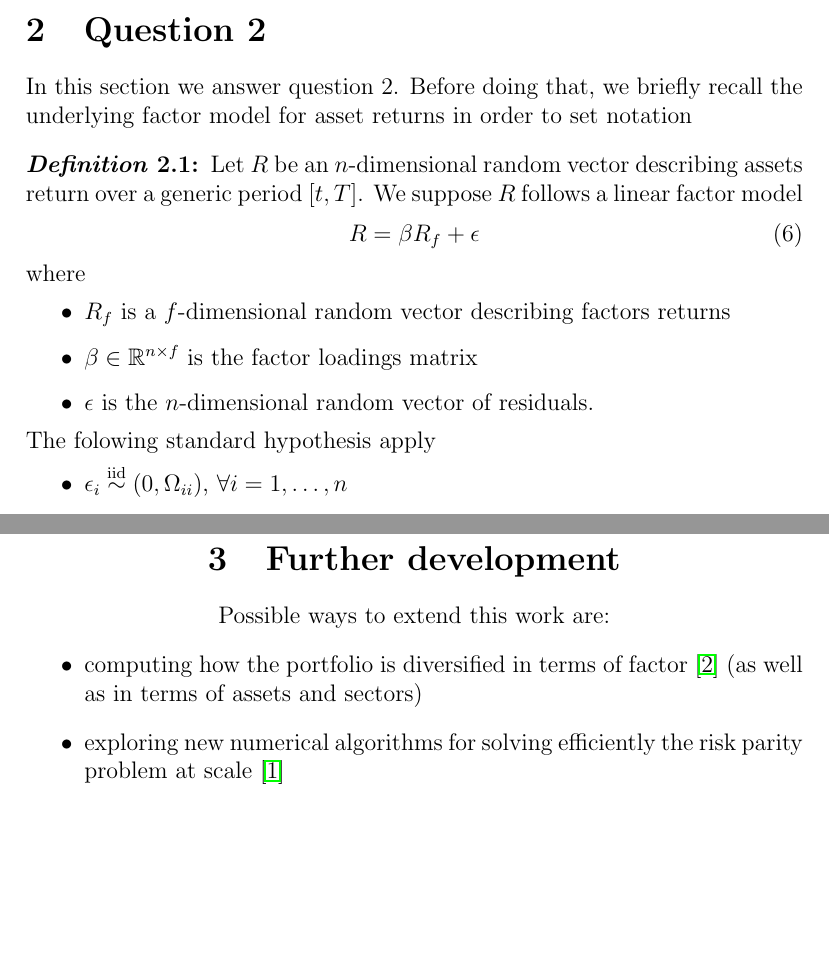
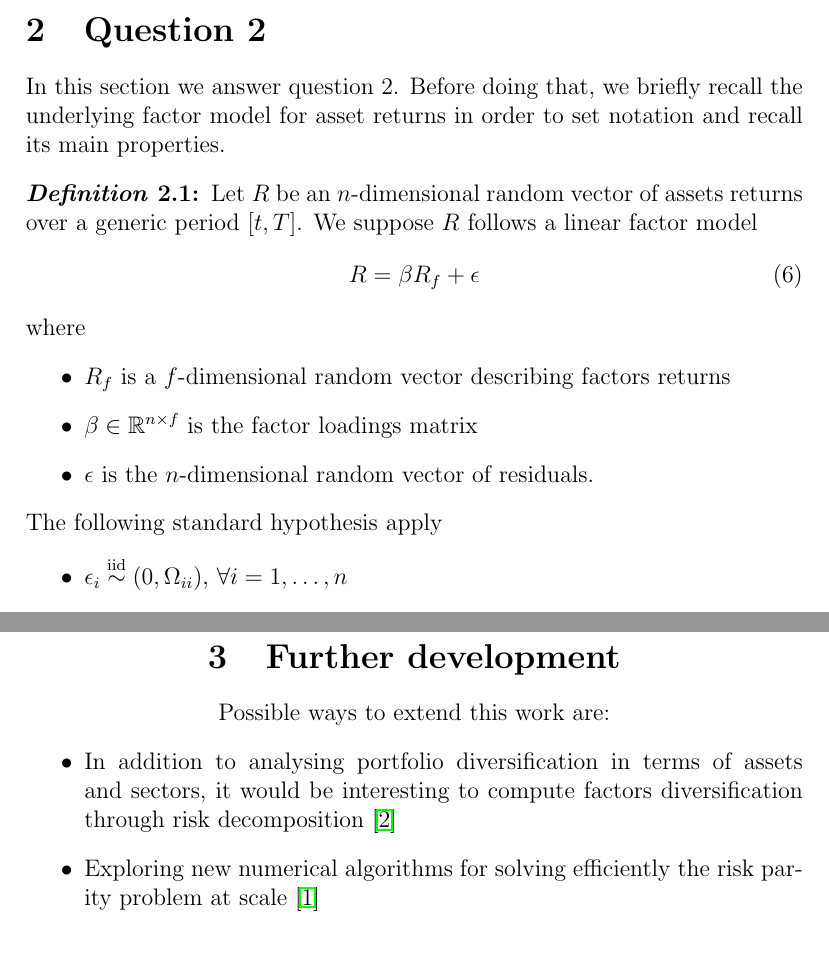
Before and after one commit to skiamu/case-study, a LaTeX paper (Document.tex): two parts of pages 2 and 5 of 5, joined at a grey line, cut so that both start at the same text, the shorter picture padded with empty space. Compiled offline with pdfLaTeX.

Commit message:
fixed error formulas

```diff
--- a/Document.tex
+++ b/Document.tex
@@ -83,10 +83,10 @@ By plugging the numbers we get $\sigma^2=0.02257$ and $\mu = 0.0469 $. It follow
 
 
 \section{Question 2}
-In this section we answer question 2. Before doing that, we briefly recall the underlying factor model for asset returns in order to set notation
+In this section we answer question 2. Before doing that, we briefly recall the underlying factor model for asset returns in order to set notation and recall its main properties.
 
 \begin{definition}
-	Let $R$ be an $n$-dimensional random vector describing assets return over a generic period $[t, T]$. We suppose $R$ follows a linear factor model
+	Let $R$ be an $n$-dimensional random vector of assets returns over a generic period $[t, T]$. We suppose $R$ follows a linear factor model
 	\begin{equation}\label{eq:factor_model}
 	R = \beta R_f + \epsilon
 	\end{equation}
@@ -96,7 +96,7 @@ In this section we answer question 2. Before doing that, we briefly recall the u
 		\item $\beta \in \mathbb{R}^{n \times f}$ is the factor loadings matrix
 		\item $\epsilon$ is the $n$-dimensional random vector of residuals.
 	\end{itemize}
-The folowing standard hypothesis apply
+The following standard hypothesis apply
 \begin{itemize}
 	\item $\epsilon_i \overset{\mathrm{iid}}{\sim} (0, \Omega_{ii})$, $\forall i = 1, \ldots, n$
 	\item $R_f$ and $\epsilon$ are uncorrelated (i.e. $\Cov{R_f, \epsilon}=0_{f\times n}$)
@@ -207,8 +207,8 @@ The results are reported in Figure (\ref{fig:histo_ERC}) and in the following ta
 \section{Further development}
 Possible ways to extend this work are:
 \begin{itemize}
-	\item computing how the portfolio is diversified in terms of factor \cite{risk_parity} (as well as in terms of assets and sectors)
-	\item exploring new numerical algorithms for solving efficiently the risk parity problem at scale \cite{iterative_meth}
+	\item In addition to analysing portfolio diversification in terms of assets and sectors, it would be interesting to compute factors diversification through risk decomposition \cite{risk_parity}
+	\item Exploring new numerical algorithms for solving efficiently the risk parity problem at scale \cite{iterative_meth}
 \end{itemize}
 \nocite{*}
 \bibliographystyle{acm}
```
Also changed, not shown: Document.pdf, README.md, Document.tex (10 more changed lines).
